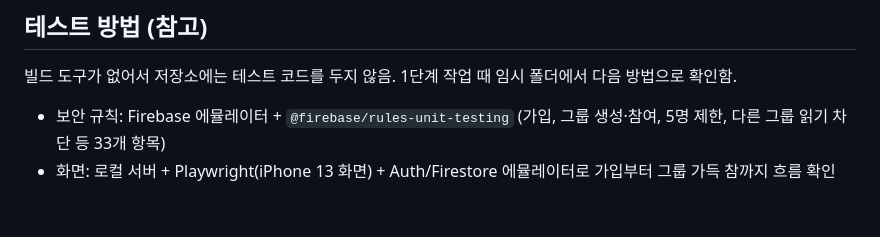
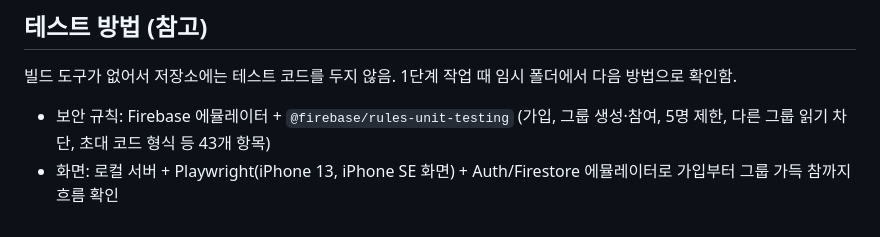
Before and after one commit to yeinariakim/in2size, a Markdown page: CLAUDE.md, the part around the change. GitHub-like rendering.

Commit message:
Update test notes in CLAUDE.md
Co-Authored-By: Claude Opus 5.5 <noreply@anthropic.com>
Claude-Session: https://claude.ai/code/session_01F2DdfSq5tKoi2SyBhfko17

```diff
--- a/CLAUDE.md
+++ b/CLAUDE.md
@@ -153,5 +153,5 @@ inviteCodes/{code}        // 문서 id가 코드. 코드 → 그룹 찾기용
 ## 테스트 방법 (참고)
 
 빌드 도구가 없어서 저장소에는 테스트 코드를 두지 않음. 1단계 작업 때 임시 폴더에서 다음 방법으로 확인함.
-- 보안 규칙: Firebase 에뮬레이터 + `@firebase/rules-unit-testing` (가입, 그룹 생성·참여, 5명 제한, 다른 그룹 읽기 차단 등 33개 항목)
-- 화면: 로컬 서버 + Playwright(iPhone 13 화면) + Auth/Firestore 에뮬레이터로 가입부터 그룹 가득 참까지 흐름 확인
+- 보안 규칙: Firebase 에뮬레이터 + `@firebase/rules-unit-testing` (가입, 그룹 생성·참여, 5명 제한, 다른 그룹 읽기 차단, 초대 코드 형식 등 43개 항목)
+- 화면: 로컬 서버 + Playwright(iPhone 13, iPhone SE 화면) + Auth/Firestore 에뮬레이터로 가입부터 그룹 가득 참까지 흐름 확인
```
